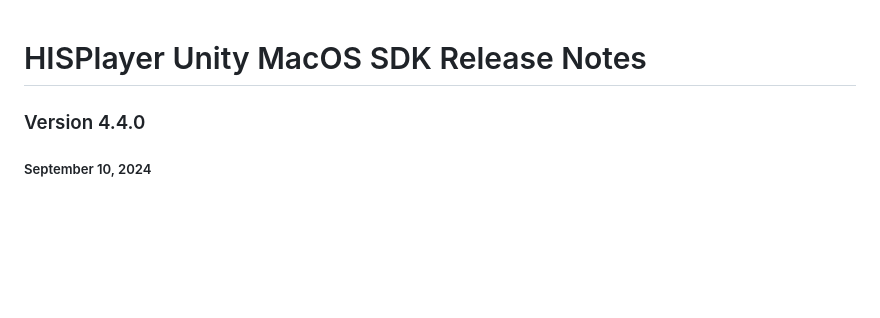
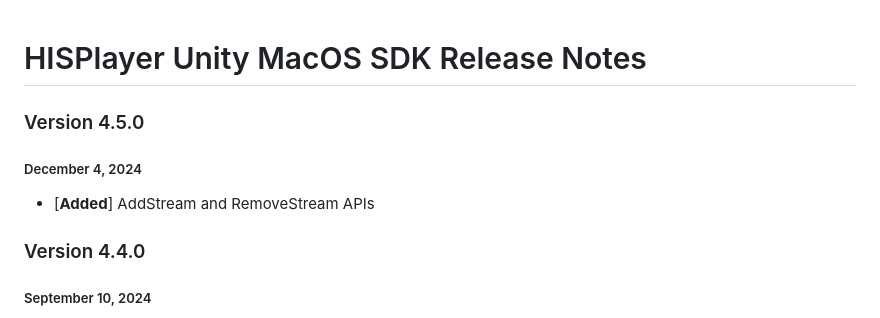
Before and after one commit to HISPlayer/UnityMacOS-SDK, a Markdown page: releases.md, the part around the change. Drawn GitHub-style; blank space fills up the shorter version.

```diff
--- a/releases.md
+++ b/releases.md
@@ -1,4 +1,8 @@
 # HISPlayer Unity MacOS SDK Release Notes
+
+### Version 4.5.0
+##### December 4, 2024
+- [**Added**] AddStream and RemoveStream APIs
 
 ### Version 4.4.0
 ##### September 10, 2024
```
